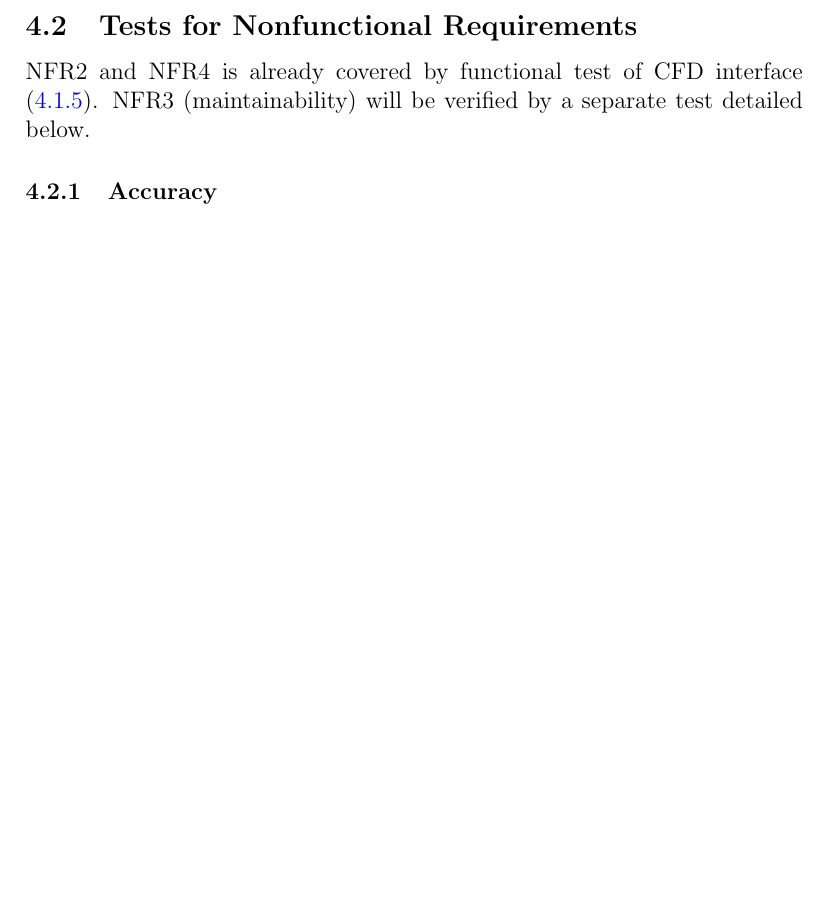
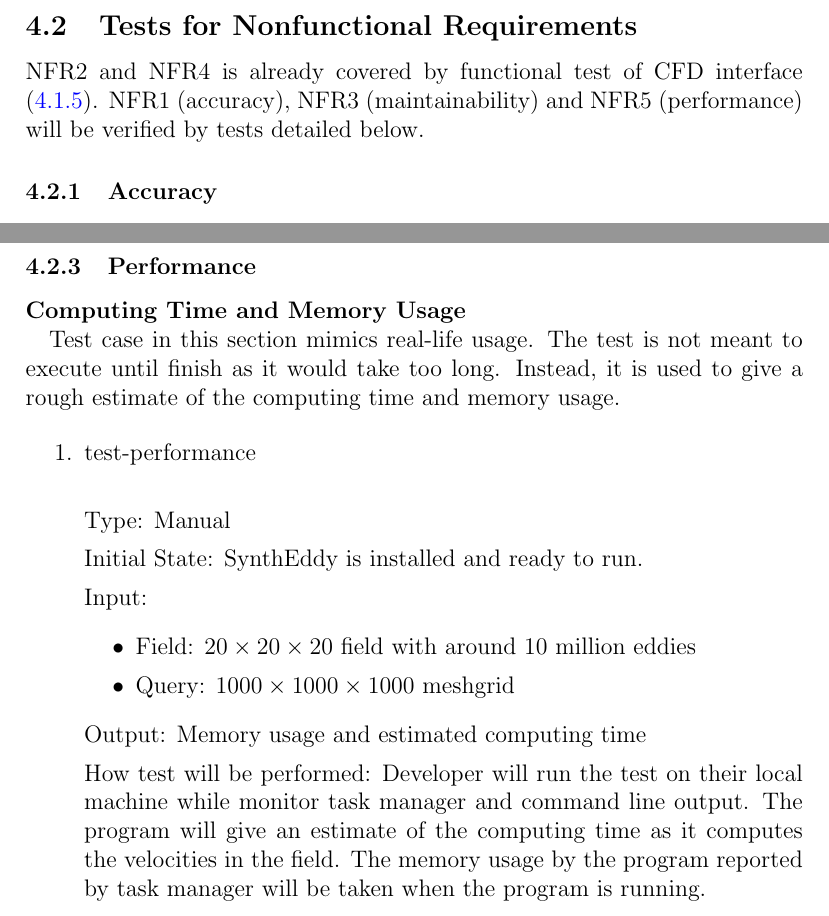
Before and after one commit to omltcat/turbulent-flow, a LaTeX document (docs/VnVPlan/VnVPlan.tex): part of page 16 of 21 before the commit and two parts of pages 16 and 17 of 22 after it, the two joined at a grey line, cut so that both start at the same text, the shorter picture padded with empty space. Compiled offline with pdfLaTeX.

Commit message:
VnV: add performance test

```diff
--- a/docs/VnVPlan/VnVPlan.tex
+++ b/docs/VnVPlan/VnVPlan.tex
@@ -518,7 +518,7 @@ How test will be performed: Automated test script, GitHub Actions.
 
 \newpage
 \subsection{Tests for Nonfunctional Requirements} \label{NonfuncTest}
-NFR2 and NFR4 is already covered by functional test of CFD interface (\ref{CFDInterface}). NFR3 (maintainability) will be verified by a separate test detailed below.
+NFR2 and NFR4 is already covered by functional test of CFD interface (\ref{CFDInterface}). NFR1 (accuracy), NFR3 (maintainability) and NFR5 (performance) will be verified by tests detailed below.
 % \wss{The nonfunctional requirements for accuracy will likely just reference the
 %   appropriate functional tests from above.  The test cases should mention
 %   reporting the relative error for these tests.  Not all projects will
@@ -557,6 +557,30 @@ How test will be performed: Performed by volunteers or potential users of the so
 
 \end{enumerate}
 
+\subsubsection{Performance} \label{PerfTest}
+\paragraph{Computing Time and Memory Usage\\}
+Test case in this section mimics real-life usage. The test is not meant to execute until finish as it would take too long. Instead, it is used to give a rough estimate of the computing time and memory usage.
+
+\begin{enumerate}
+
+\item{test-performance\\}
+
+Type: Manual
+
+Initial State: \progname{} is installed and ready to run.
+
+Input:
+\begin{itemize}
+  \item Field: $20\times20\times20$ field with around 10 million eddies
+  \item Query: $1000\times1000\times1000$ meshgrid
+\end{itemize}
+
+Output: Memory usage and estimated computing time
+
+How test will be performed: Developer will run the test on their local machine while monitor task manager and command line output. The program will give an estimate of the computing time as it computes the velocities in the field. The memory usage by the program reported by task manager will be taken when the program is running.
+
+\end{enumerate}
+
 \newpage
 \subsection{Traceability Between Test Cases and Requirements}
 \begin{table}[h!]
```
Also changed, not shown: docs/VnVPlan/VnVPlan.pdf, docs/VnVPlan/VnVPlan.tex (1 more changed lines).
